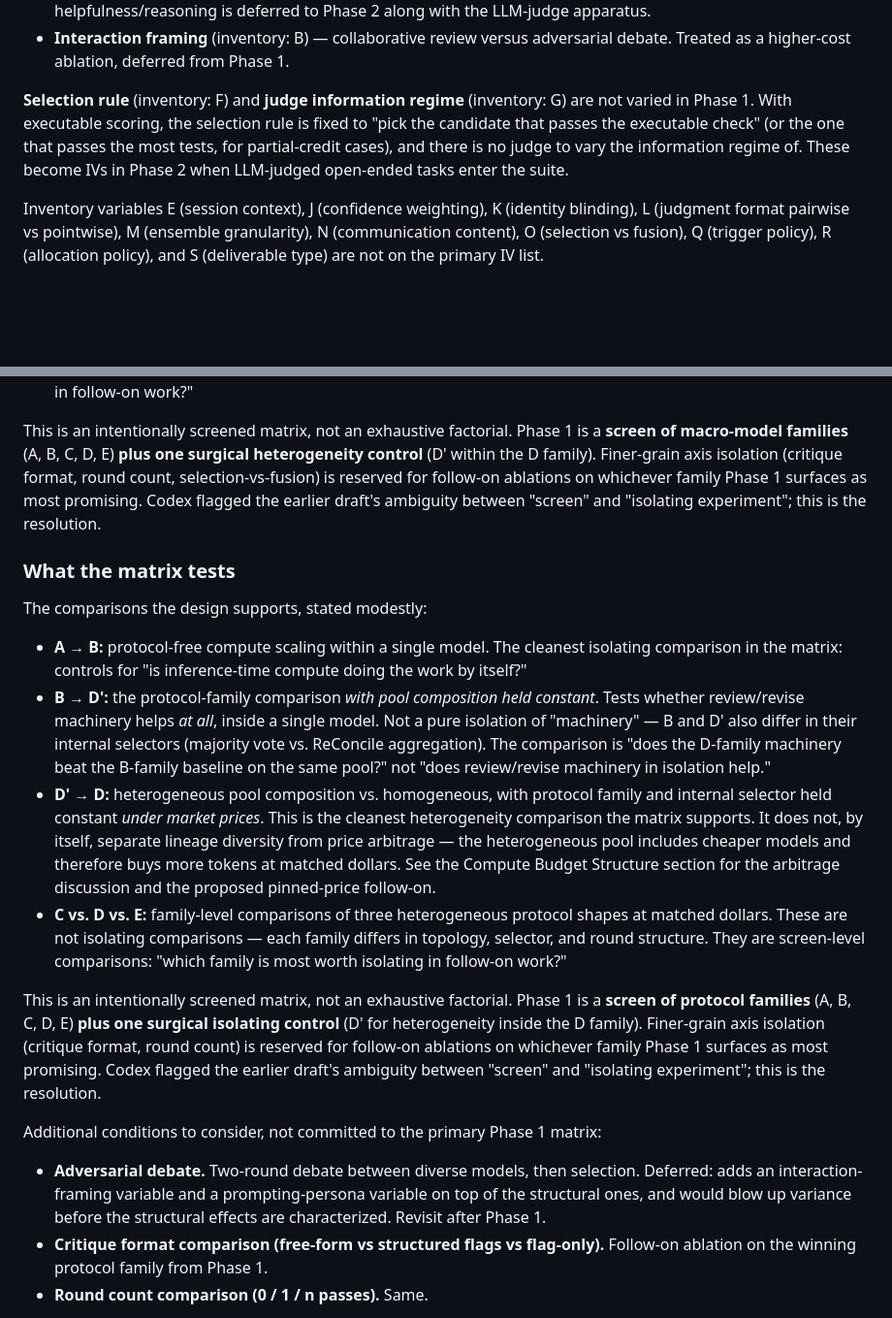
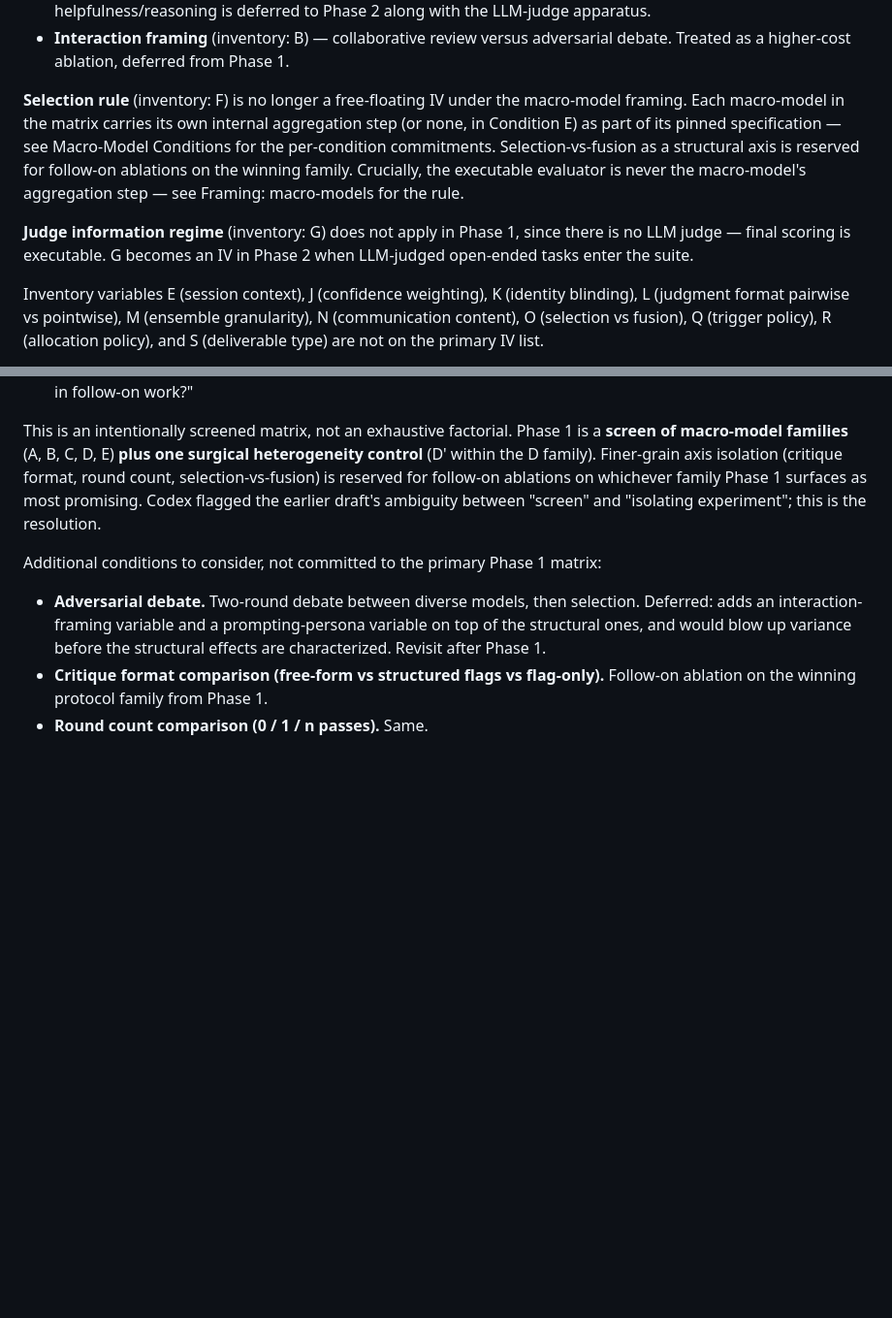
Before and after one commit to abstractionlair/model-collaboration-study, a Markdown page: docs/research/experimental-design.md, 2 parts joined by grey strips. Shown at 97% size. Rendered like a GitHub page; blank space fills up the shorter version.

Commit message:
Scrub stale selector-rule language from experimental-design.md
Two cleanups requested by Codex (review #4) and Gemini (review #6),
done before the faithfulness reconciliations so next-round
reviewers compare implementation against single-source-of-truth
design text.

1. The IV section's paragraph on "Selection rule (F)" was rewritten.
   It previously said "with executable scoring, the selection rule
   is fixed to 'pick the candidate that passes the executable
   check'," which directly contradicted the macro-model framing's
   no-oracle-in-selection rule from round 4. New text frames F as
   per-condition aggregation (pinned in Macro-Model Conditions),
   reserves selection-vs-fusion as a follow-on ablation axis, and
   makes the no-oracle rule explicit. Judge-information-regime (G)
   preserved as its own paragraph — it was tangled into the same
   paragraph as F before, but the substance was true.

2. Removed the duplicated "What the matrix tests" subsection
   (the older "protocol families" wording). The macro-model-
   vocabulary version of the same subsection remains.

Decision-free cleanup; no faithfulness or scope changes.

Co-Authored-By: Claude Opus 4.7 (1M context) <noreply@anthropic.com>

```diff
--- a/docs/research/experimental-design.md
+++ b/docs/research/experimental-design.md
@@ -218,13 +218,20 @@ even though not named in the research question:
   versus adversarial debate. Treated as a higher-cost ablation,
   deferred from Phase 1.
 
-**Selection rule** (inventory: F) and **judge information
-regime** (inventory: G) are not varied in Phase 1. With
-executable scoring, the selection rule is fixed to "pick the
-candidate that passes the executable check" (or the one that
-passes the most tests, for partial-credit cases), and there is
-no judge to vary the information regime of. These become IVs in
-Phase 2 when LLM-judged open-ended tasks enter the suite.
+**Selection rule** (inventory: F) is no longer a free-floating
+IV under the macro-model framing. Each macro-model in the
+matrix carries its own internal aggregation step (or none, in
+Condition E) as part of its pinned specification — see
+Macro-Model Conditions for the per-condition commitments.
+Selection-vs-fusion as a structural axis is reserved for
+follow-on ablations on the winning family. Crucially, the
+executable evaluator is never the macro-model's aggregation
+step — see Framing: macro-models for the rule.
+
+**Judge information regime** (inventory: G) does not apply in
+Phase 1, since there is no LLM judge — final scoring is
+executable. G becomes an IV in Phase 2 when LLM-judged
+open-ended tasks enter the suite.
 
 Inventory variables E (session context), J (confidence weighting),
 K (identity blinding), L (judgment format pairwise vs pointwise),
@@ -369,47 +376,6 @@ B, C, D, E) **plus one surgical heterogeneity control** (D'
 within the D family). Finer-grain axis isolation (critique
 format, round count, selection-vs-fusion) is reserved for
 follow-on ablations on whichever family Phase 1 surfaces as most
-promising. Codex flagged the earlier draft's ambiguity between
-"screen" and "isolating experiment"; this is the resolution.
-
-### What the matrix tests
-
-The comparisons the design supports, stated modestly:
-
-- **A → B:** protocol-free compute scaling within a single
-  model. The cleanest isolating comparison in the matrix:
-  controls for "is inference-time compute doing the work by
-  itself?"
-- **B → D':** the protocol-family comparison *with pool
-  composition held constant*. Tests whether review/revise
-  machinery helps *at all*, inside a single model. Not a pure
-  isolation of "machinery" — B and D' also differ in their
-  internal selectors (majority vote vs. ReConcile aggregation).
-  The comparison is "does the D-family machinery beat the
-  B-family baseline on the same pool?" not "does review/revise
-  machinery in isolation help."
-- **D' → D:** heterogeneous pool composition vs. homogeneous,
-  with protocol family and internal selector held constant
-  *under market prices*. This is the cleanest heterogeneity
-  comparison the matrix supports. It does not, by itself,
-  separate lineage diversity from price arbitrage — the
-  heterogeneous pool includes cheaper models and therefore buys
-  more tokens at matched dollars. See the Compute Budget
-  Structure section for the arbitrage discussion and the
-  proposed pinned-price follow-on.
-- **C vs. D vs. E:** family-level comparisons of three
-  heterogeneous protocol shapes at matched dollars. These are
-  not isolating comparisons — each family differs in topology,
-  selector, and round structure. They are screen-level
-  comparisons: "which family is most worth isolating in
-  follow-on work?"
-
-This is an intentionally screened matrix, not an exhaustive
-factorial. Phase 1 is a **screen of protocol families** (A, B,
-C, D, E) **plus one surgical isolating control** (D' for
-heterogeneity inside the D family). Finer-grain axis isolation
-(critique format, round count) is reserved for follow-on
-ablations on whichever family Phase 1 surfaces as most
 promising. Codex flagged the earlier draft's ambiguity between
 "screen" and "isolating experiment"; this is the resolution.
 
```
Also changed, not shown: docs/status.md (+14 -7 lines).
